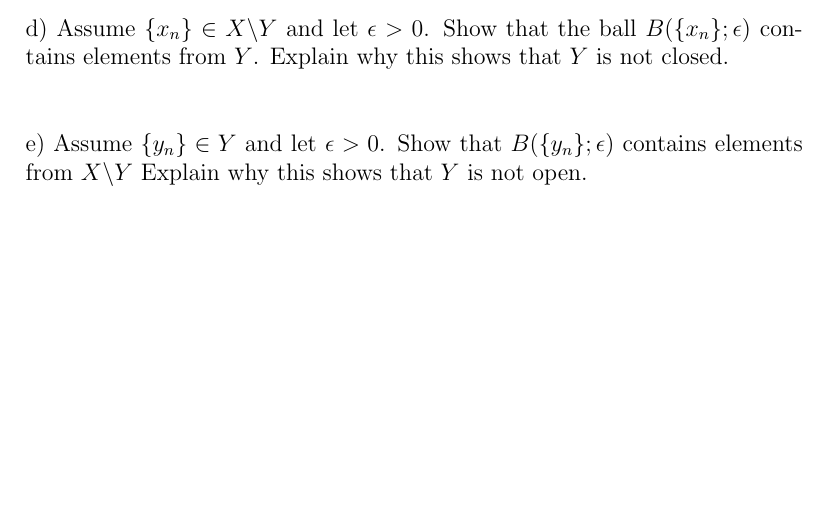
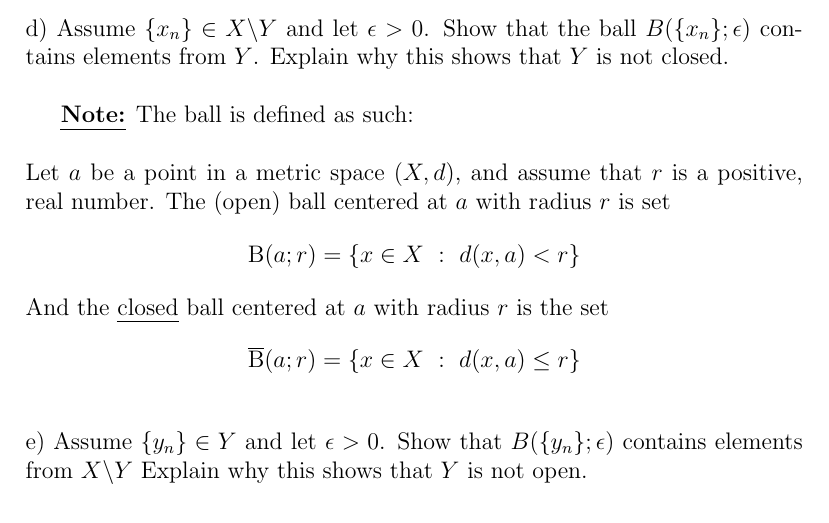
Before and after one commit to haakools/RealAnalysis, a LaTeX document (Oblig 1/mat2400oblig1v22_solution.tex): part of page 3 of 3 before the commit and part of page 3 of 4 after it, cut so that both start at the same text, the shorter picture padded with empty space. Compiled offline with pdfLaTeX.

Commit message:
Updated notes

```diff
--- a/Oblig 1/mat2400oblig1v22_solution.tex
+++ b/Oblig 1/mat2400oblig1v22_solution.tex
@@ -4,6 +4,7 @@
 \usepackage{amsmath}
 \usepackage{amsfonts}
 \usepackage{amsthm}
+\usepackage{ulem}
 
 
 \title{Mandatory Assignment 1 of 2}
@@ -60,6 +61,16 @@
 d) Assume $\{x_n\} \in X \backslash Y$ and let $\epsilon > 0$. Show that the ball $B(\{x_n\}; \epsilon)$ contains elements from $Y$. Explain why this shows that  $Y$ is not closed.\\
 
 
+ \textbf{\uline{Note:}} The ball is defined as such:\\
+ \noindent \\ Let $a$ be a point in a metric space $(X,d)$, and assume that $r$ is a positive, real number. The (open) ball centered at $a$ with radius $r$ is set
+ \begin{align*}
+ 	\text{B}(a;r) = \{x\in X \ : \ d(x,a) <r   \}
+ \end{align*}
+ And the \emph{closed} ball centered at $a$ with radius $r$ is the set
+ \begin{align*}
+ 	\overline{\text{B}}(a;r) = \{x\in X \ : \ d(x,a) \le r   \}
+ \end{align*}
+
 
 
  \noindent \\
```
Also changed, not shown: Books and material/Spaces An Introduction to Real Analysis by Tom Lindstrøm (z-lib.org).pdf (deleted), Oblig 1/mat2400oblig1v22_solution.pdf, 1 other file.
